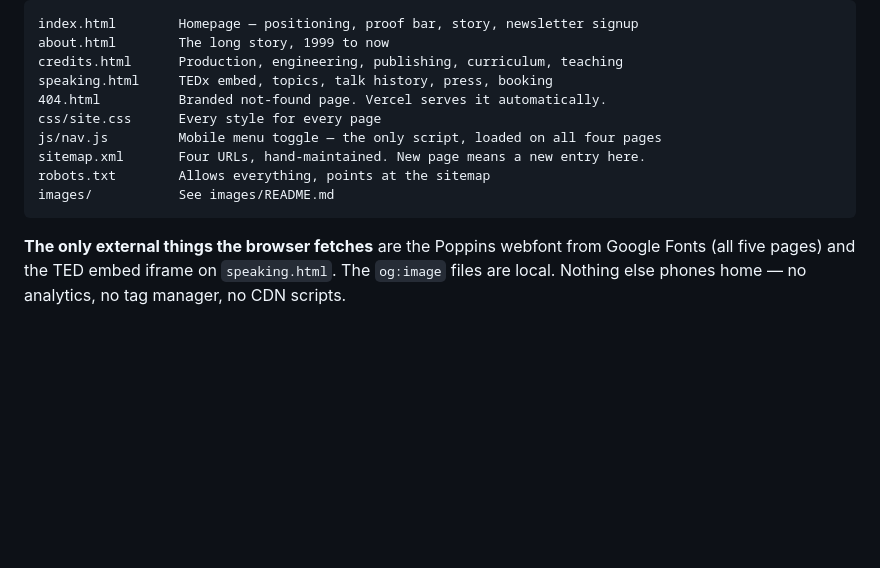
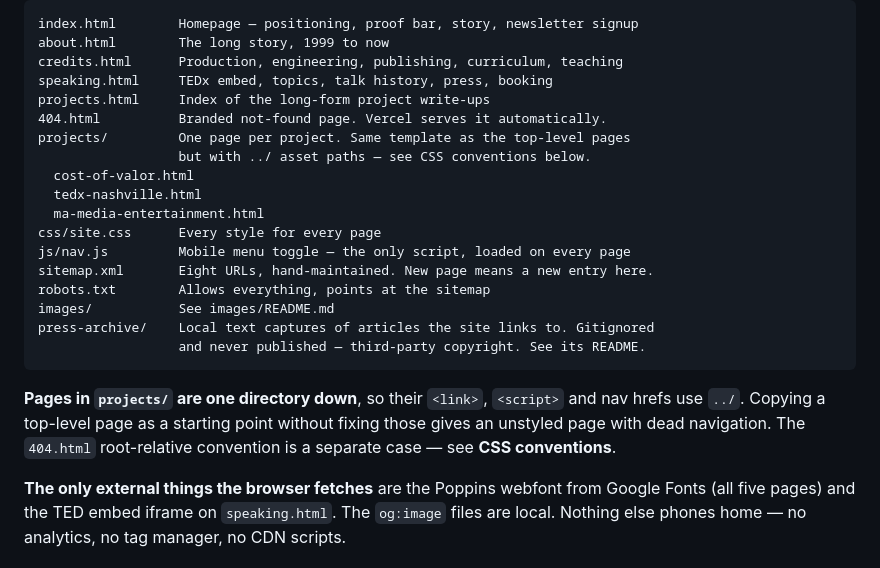
Before and after one commit to nathaneadam-del/nathaneadam-site, a Markdown page: CLAUDE.md, the part around the change. Rendered like a GitHub page; blank space fills up the shorter version.

Commit message:
Add the projects pages to the CLAUDE.md file map
The file list still described a four-page site. Adds projects.html, the
projects/ directory and press-archive/, corrects the sitemap URL count, and
notes the ../ asset-path requirement for pages one directory down — copying a
top-level page into projects/ without fixing those yields an unstyled page with
dead nav.

````diff
--- a/CLAUDE.md
+++ b/CLAUDE.md
@@ -23,13 +23,26 @@ index.html        Homepage — positioning, proof bar, story, newsletter signup
 about.html        The long story, 1999 to now
 credits.html      Production, engineering, publishing, curriculum, teaching
 speaking.html     TEDx embed, topics, talk history, press, booking
+projects.html     Index of the long-form project write-ups
 404.html          Branded not-found page. Vercel serves it automatically.
+projects/         One page per project. Same template as the top-level pages
+                  but with ../ asset paths — see CSS conventions below.
+  cost-of-valor.html
+  tedx-nashville.html
+  ma-media-entertainment.html
 css/site.css      Every style for every page
-js/nav.js         Mobile menu toggle — the only script, loaded on all four pages
-sitemap.xml       Four URLs, hand-maintained. New page means a new entry here.
+js/nav.js         Mobile menu toggle — the only script, loaded on every page
+sitemap.xml       Eight URLs, hand-maintained. New page means a new entry here.
 robots.txt        Allows everything, points at the sitemap
 images/           See images/README.md
+press-archive/    Local text captures of articles the site links to. Gitignored
+                  and never published — third-party copyright. See its README.
 ```
+
+**Pages in `projects/` are one directory down**, so their `<link>`, `<script>`
+and nav hrefs use `../`. Copying a top-level page as a starting point without
+fixing those gives an unstyled page with dead navigation. The `404.html`
+root-relative convention is a separate case — see **CSS conventions**.
 
 **The only external things the browser fetches** are the Poppins webfont from
 Google Fonts (all five pages) and the TED embed iframe on `speaking.html`. The
````
